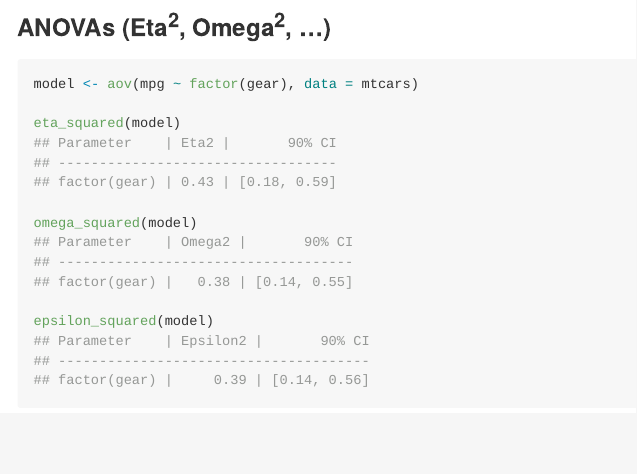
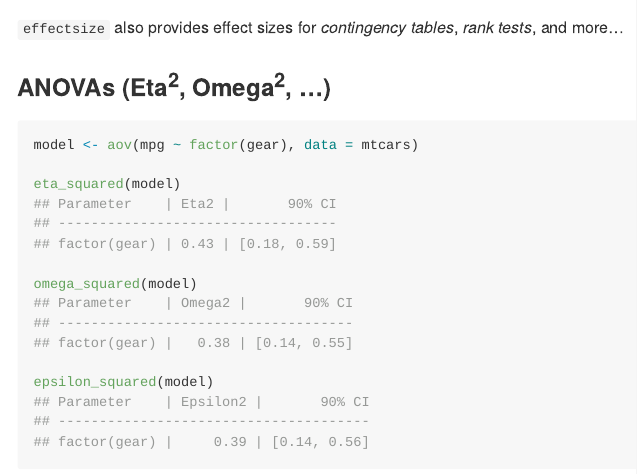
Before and after one commit to easystats/effectsize, an R Markdown document (README.Rmd): the page in a window 1100 px wide, from 1780 px down before the commit and from 1760 px down after it. The pictures show the output file README.md that the author committed with the source, drawn offline in the style of GitHub; badge pictures from the web are left out.

Commit message:
update readme

````diff
--- a/README.Rmd
+++ b/README.Rmd
@@ -100,6 +100,8 @@ hedges_g(mpg ~ am, data = mtcars)
 glass_delta(mpg ~ am, data = mtcars)
 ```
 
+`effectsize` also provides effect sizes for *contingency tables*, *rank tests*, and more...
+
 ### ANOVAs (Eta<sup>2</sup>, Omega<sup>2</sup>, ...)
 
 ```{r, warning=FALSE, message=FALSE}
````
Also changed, not shown: README.md, README.Rmd (2 more changed lines).
